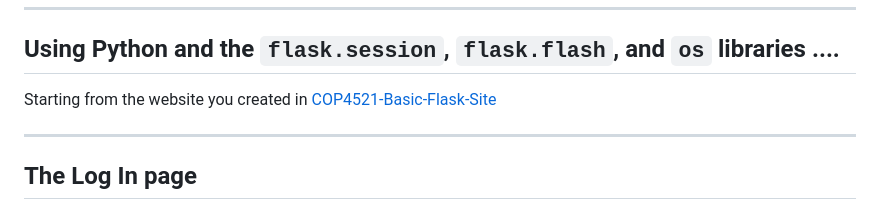
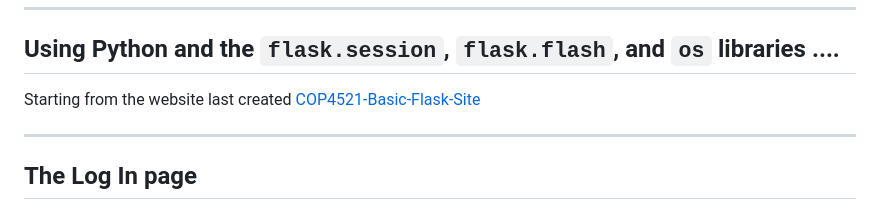
Before and after one commit to isaacjacques/COP4521-Basic-Flask-Site-RBAC, a Markdown page: README.md, the part around the change. Drawn GitHub-style.

Commit message:
Adjust wording in reference to last project

```diff
--- a/README.md
+++ b/README.md
@@ -10,7 +10,7 @@
 
 ## Using Python and the `flask.session`, `flask.flash`, and `os` libraries ....
 
-Starting from the website you created in [COP4521-Basic-Flask-Site](https://github.com/isaacjacques/COP4521-Basic-Flask-Site)
+Starting from the website last created [COP4521-Basic-Flask-Site](https://github.com/isaacjacques/COP4521-Basic-Flask-Site)
 
 ---
 
```
